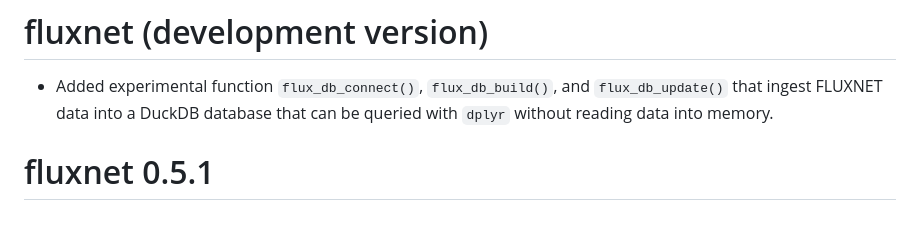
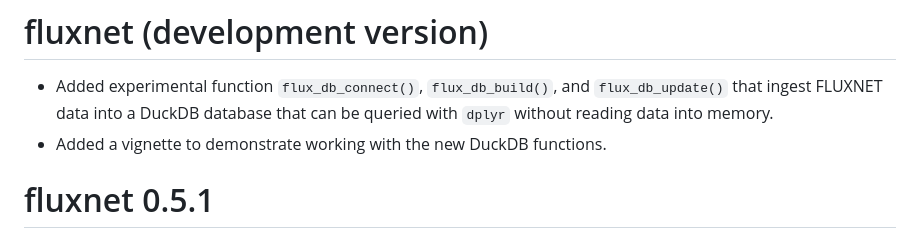
Before and after one commit to EcosystemEcologyLab/fluxnet-package, a Markdown page: NEWS.md, the part around the change. Drawn GitHub-style.

Commit message:
update NEWS

```diff
--- a/NEWS.md
+++ b/NEWS.md
@@ -1,6 +1,7 @@
 # fluxnet (development version)
 
 * Added experimental function `flux_db_connect()`, `flux_db_build()`, and `flux_db_update()` that ingest FLUXNET data into a DuckDB database that can be queried with `dplyr` without reading data into memory.
+* Added a vignette to demonstrate working with the new DuckDB functions.
 
 # fluxnet 0.5.1
 
```
